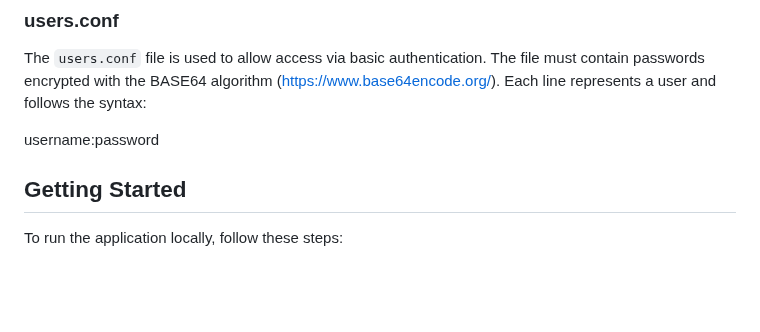
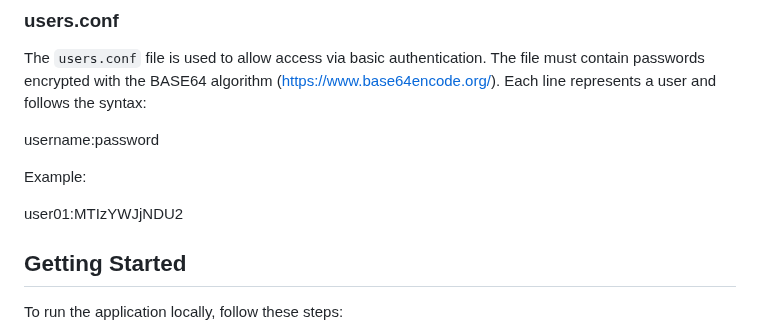
Before and after one commit to roodrigoc/SNOC, a Markdown page: README.md, the part around one of its changes. Drawn GitHub-style; blank space fills up the shorter version.

```diff
--- a/README.md
+++ b/README.md
@@ -88,6 +88,10 @@ follows the syntax:
 
 username:password
 
+Example:
+
+user01:MTIzYWJjNDU2
+
 
 
 ## Getting Started
```
Also changed, not shown: other parts of README.md (+1 -1 lines).
